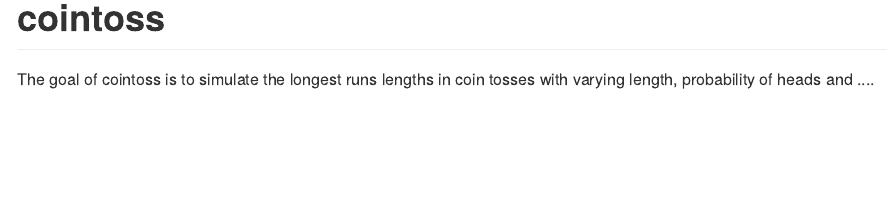
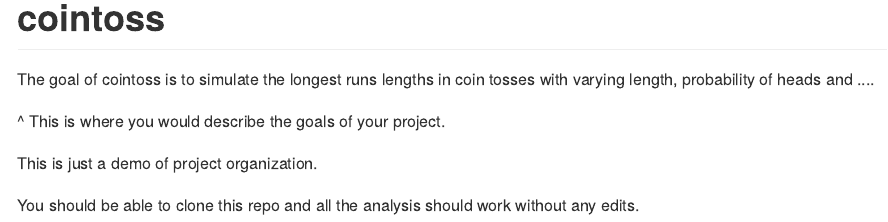
Before and after one commit to ST541-Fall2018/cointoss, an R Markdown document (README.Rmd): the page in a window 1100 px wide, from its top. The pictures show the output file README.md that the author committed with the source, drawn offline in the style of GitHub.

Commit message:
update README

```diff
--- a/README.Rmd
+++ b/README.Rmd
@@ -13,3 +13,9 @@ knitr::opts_chunk$set(
 # cointoss
 
 The goal of cointoss is to simulate the longest runs lengths in coin tosses with varying length, probability of heads and ....
+
+^ This is where you would describe the goals of your project.
+
+This is just a demo of project organization.
+
+You should be able to clone this repo and all the analysis should work without any edits.
```
Also changed, not shown: README.md.
